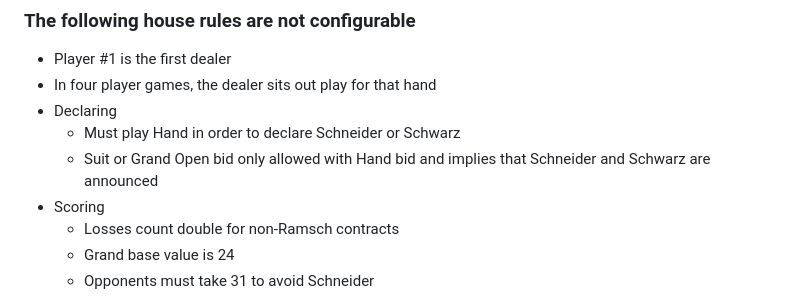
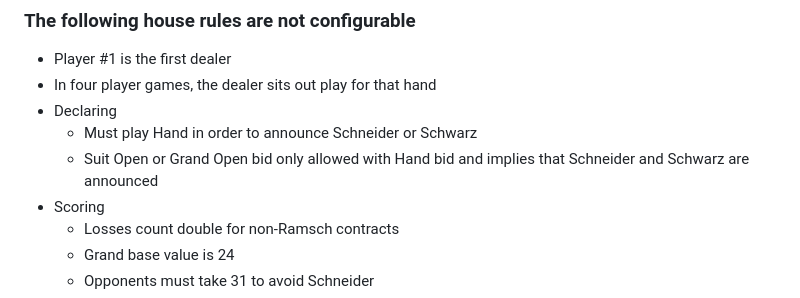
Before and after one commit to Andy4495/skat-scoresheet, a Markdown page: README.md, the part around the change. Drawn GitHub-style.

Commit message:
Clarification

```diff
--- a/README.md
+++ b/README.md
@@ -17,8 +17,8 @@ A [web-based version][8] with similar functionality is in progress.
 - Player #1 is the first dealer
 - In four player games, the dealer sits out play for that hand
 - Declaring
-  - Must play Hand in order to declare Schneider or Schwarz
-  - Suit or Grand Open bid only allowed with Hand bid and implies that Schneider and Schwarz are announced
+  - Must play Hand in order to announce Schneider or Schwarz
+  - Suit Open or Grand Open bid only allowed with Hand bid and implies that Schneider and Schwarz are announced
 - Scoring
   - Losses count double for non-Ramsch contracts
   - Grand base value is 24
```
